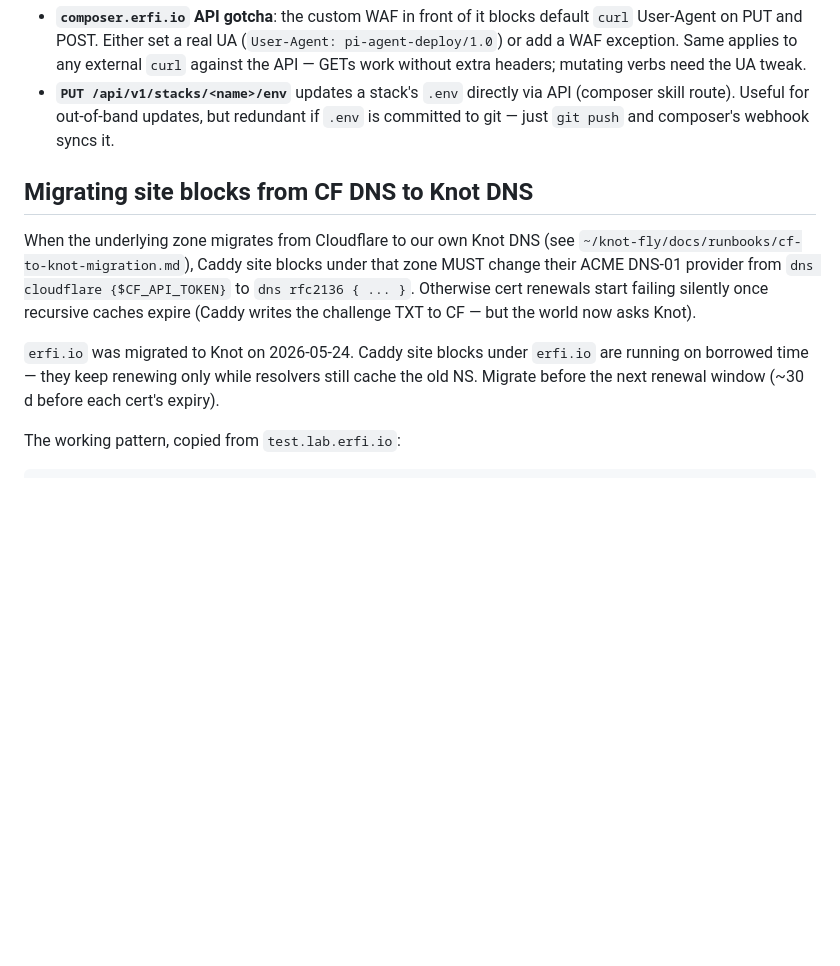
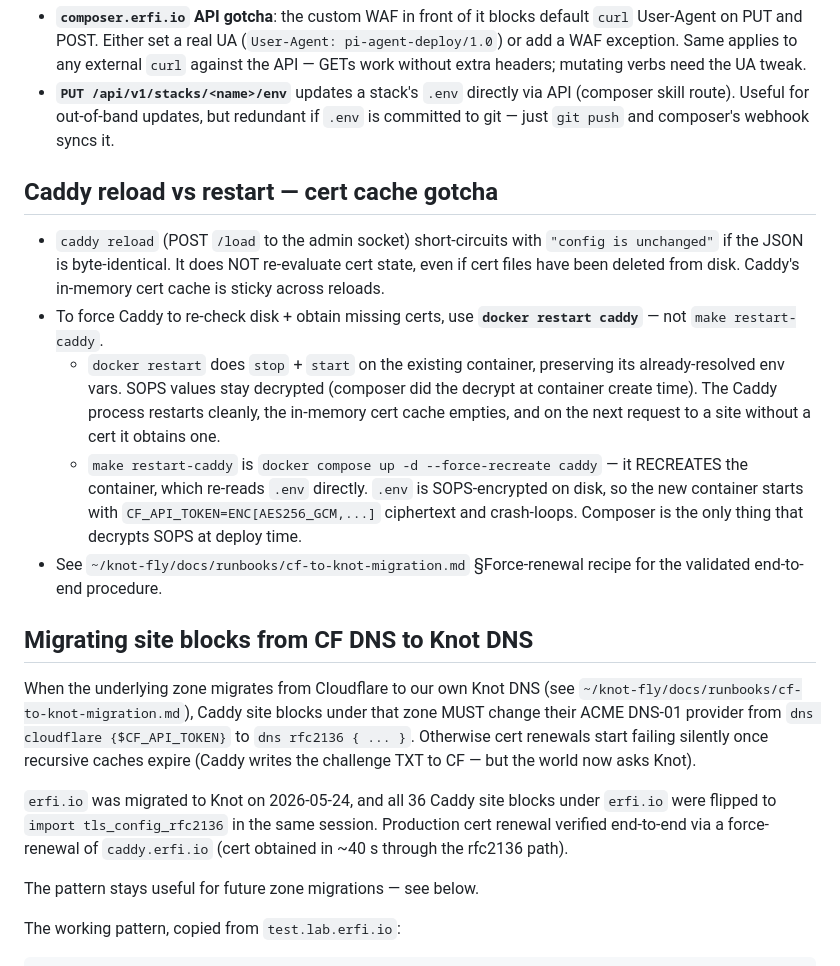
Before and after one commit to erfianugrah/caddy-compose, a Markdown page: AGENTS.md, the part around the change. Rendered like a GitHub page; blank space fills up the shorter version.

Commit message:
docs(agents): caddy reload vs docker restart gotcha + migration done note
New section 'Caddy reload vs restart — cert cache gotcha':
  - 'caddy reload' short-circuits with 'config is unchanged' if JSON
    is byte-identical; does NOT re-evaluate cert state
  - Caddy's in-memory cert cache survives reload, only restart flushes
  - For forced re-issuance: 'docker restart caddy' (NOT
    'make restart-caddy')
  - docker restart preserves the already-decrypted env vars in the
    existing container; make restart-caddy recreates and re-reads
    the encrypted .env, crashing with ENC[AES256_GCM,...] ciphertext
    in CF_API_TOKEN

Also updates the 'Migrating site blocks' section to reflect that all
36 erfi.io sites are already migrated and the path is verified
end-to-end via force-renewal of caddy.erfi.io.

```diff
--- a/AGENTS.md
+++ b/AGENTS.md
@@ -98,6 +98,27 @@ Learned the hard way 2026-05-24 (caused a ~15 min prod outage):
 - **`composer.erfi.io` API gotcha**: the custom WAF in front of it blocks default `curl` User-Agent on PUT and POST. Either set a real UA (`User-Agent: pi-agent-deploy/1.0`) or add a WAF exception. Same applies to any external `curl` against the API — GETs work without extra headers; mutating verbs need the UA tweak.
 - **`PUT /api/v1/stacks/<name>/env`** updates a stack's `.env` directly via API (composer skill route). Useful for out-of-band updates, but redundant if `.env` is committed to git — just `git push` and composer's webhook syncs it.
 
+## Caddy reload vs restart — cert cache gotcha
+
+- `caddy reload` (POST `/load` to the admin socket) short-circuits with
+  `"config is unchanged"` if the JSON is byte-identical. It does NOT
+  re-evaluate cert state, even if cert files have been deleted from disk.
+  Caddy's in-memory cert cache is sticky across reloads.
+- To force Caddy to re-check disk + obtain missing certs, use
+  **`docker restart caddy`** — not `make restart-caddy`.
+  - `docker restart` does `stop` + `start` on the existing container,
+    preserving its already-resolved env vars. SOPS values stay decrypted
+    (composer did the decrypt at container create time). The Caddy
+    process restarts cleanly, the in-memory cert cache empties, and
+    on the next request to a site without a cert it obtains one.
+  - `make restart-caddy` is `docker compose up -d --force-recreate caddy`
+    — it RECREATES the container, which re-reads `.env` directly.
+    `.env` is SOPS-encrypted on disk, so the new container starts with
+    `CF_API_TOKEN=ENC[AES256_GCM,...]` ciphertext and crash-loops.
+    Composer is the only thing that decrypts SOPS at deploy time.
+- See `~/knot-fly/docs/runbooks/cf-to-knot-migration.md` §Force-renewal
+  recipe for the validated end-to-end procedure.
+
 ## Migrating site blocks from CF DNS to Knot DNS
 
 When the underlying zone migrates from Cloudflare to our own Knot DNS
@@ -107,10 +128,13 @@ blocks under that zone MUST change their ACME DNS-01 provider from
 cert renewals start failing silently once recursive caches expire
 (Caddy writes the challenge TXT to CF — but the world now asks Knot).
 
-`erfi.io` was migrated to Knot on 2026-05-24. Caddy site blocks under
-`erfi.io` are running on borrowed time — they keep renewing only while
-resolvers still cache the old NS. Migrate before the next renewal
-window (~30 d before each cert's expiry).
+`erfi.io` was migrated to Knot on 2026-05-24, and all 36 Caddy site
+blocks under `erfi.io` were flipped to `import tls_config_rfc2136` in
+the same session. Production cert renewal verified end-to-end via a
+force-renewal of `caddy.erfi.io` (cert obtained in ~40 s through the
+rfc2136 path).
+
+The pattern stays useful for future zone migrations — see below.
 
 The working pattern, copied from `test.lab.erfi.io`:
 
```
